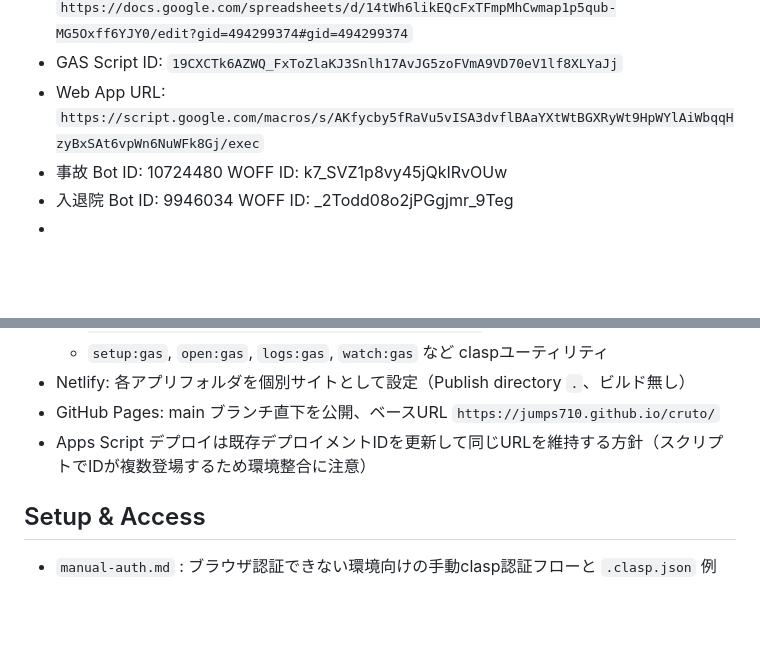
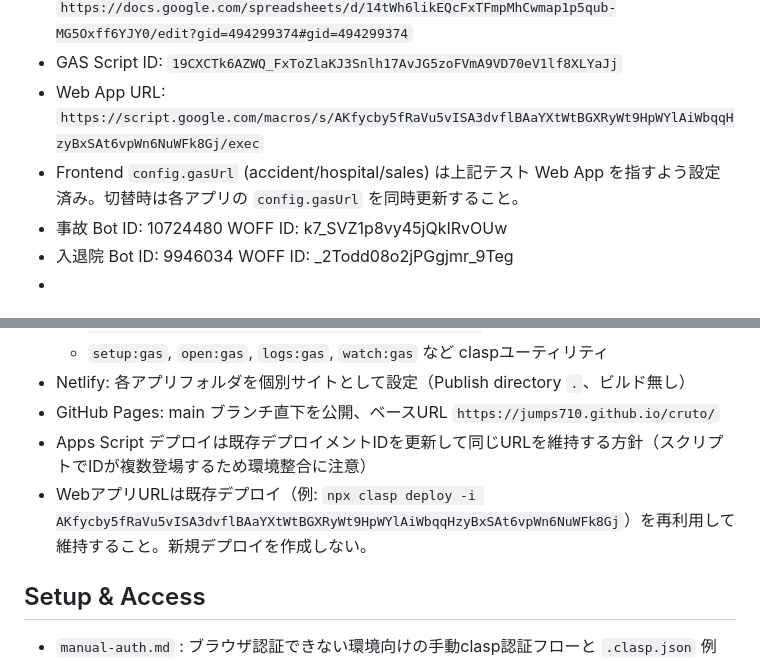
Before and after one commit to Jumps710/cruto, a Markdown page: codex.md, 2 parts joined by grey strips. Drawn GitHub-style; blank space fills up the shorter version.

Commit message:
docs: note test GAS endpoint usage

```diff
--- a/codex.md
+++ b/codex.md
@@ -13,6 +13,7 @@
 - SpreadSheet URL: `https://docs.google.com/spreadsheets/d/14tWh6likEQcFxTFmpMhCwmap1p5qub-MG5Oxff6YJY0/edit?gid=494299374#gid=494299374`
 - GAS Script ID: `19CXCTk6AZWQ_FxToZlaKJ3Snlh17AvJG5zoFVmA9VD70eV1lf8XLYaJj`
 - Web App URL: `https://script.google.com/macros/s/AKfycby5fRaVu5vISA3dvflBAaYXtWtBGXRyWt9HpWYlAiWbqqHzyBxSAt6vpWn6NuWFk8Gj/exec`
+- Frontend `config.gasUrl` (accident/hospital/sales) は上記テスト Web App を指すよう設定済み。切替時は各アプリの `config.gasUrl` を同時更新すること。
 - 事故
    Bot ID: 10724480
    WOFF ID: k7_SVZ1p8vy45jQkIRvOUw
@@ -86,6 +87,7 @@
 - Netlify: 各アプリフォルダを個別サイトとして設定（Publish directory `.`、ビルド無し）
 - GitHub Pages: main ブランチ直下を公開、ベースURL `https://jumps710.github.io/cruto/`
 - Apps Script デプロイは既存デプロイメントIDを更新して同じURLを維持する方針（スクリプトでIDが複数登場するため環境整合に注意）
+- WebアプリURLは既存デプロイ（例: `npx clasp deploy -i AKfycby5fRaVu5vISA3dvflBAaYXtWtBGXRyWt9HpWYlAiWbqqHzyBxSAt6vpWn6NuWFk8Gj`）を再利用して維持すること。新規デプロイを作成しない。
 
 ## Setup & Access
 - `manual-auth.md` : ブラウザ認証できない環境向けの手動clasp認証フローと `.clasp.json` 例
```
